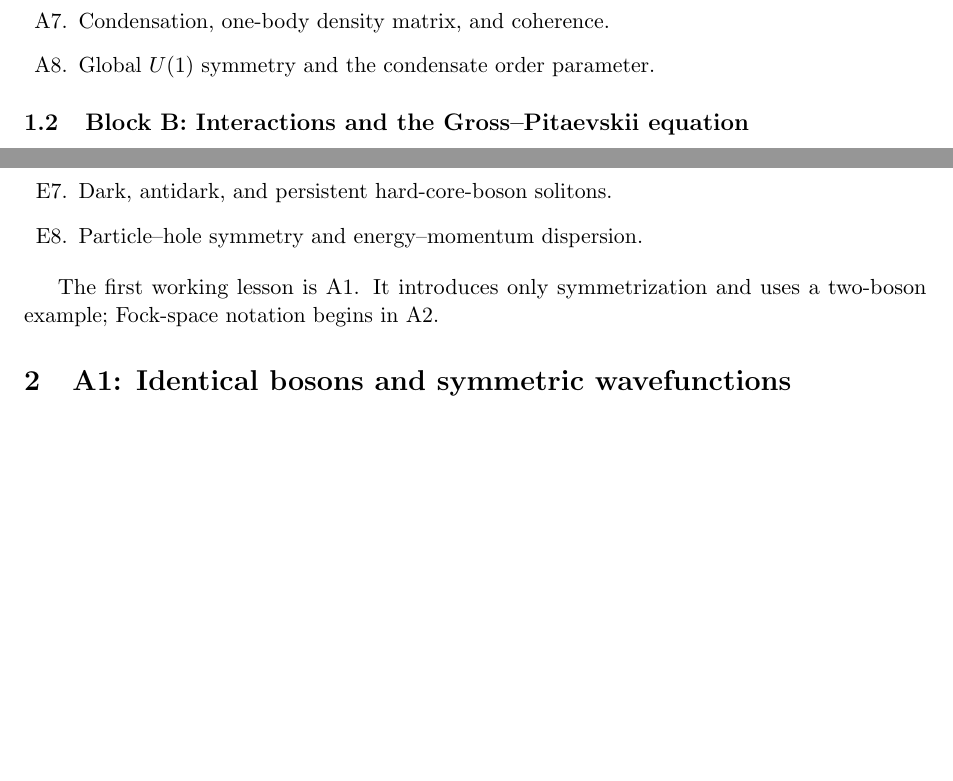
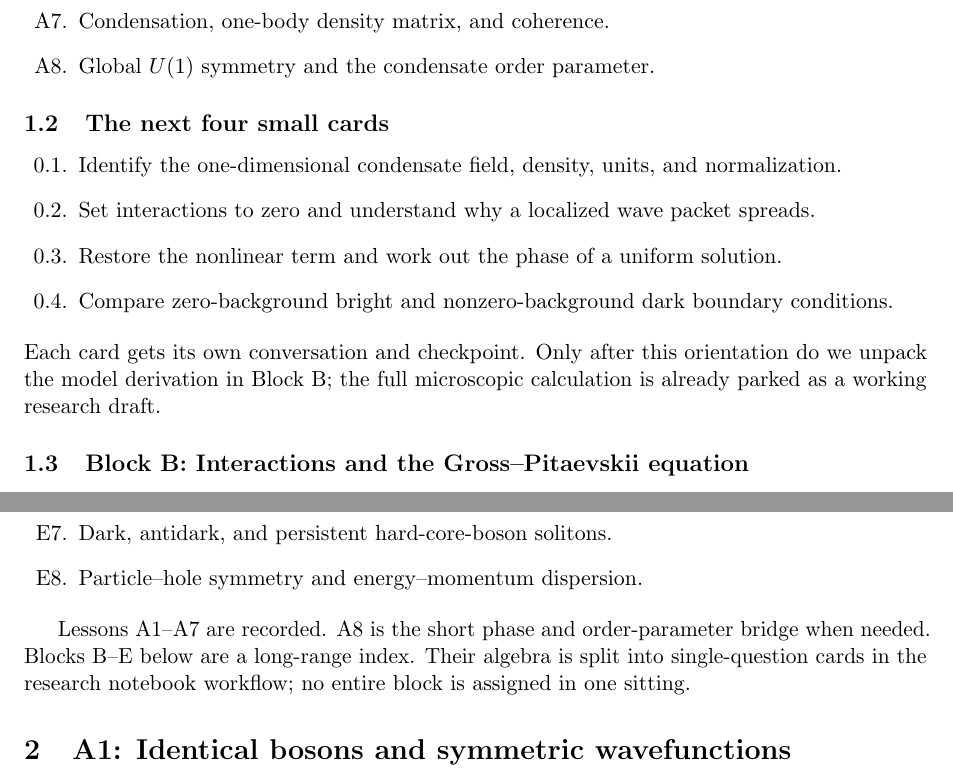
Before and after one commit to Kshitijsqdn303/Pure-Quantum-Mechanics, a LaTeX document (BEC-Solitons-Notes/main.tex, which reads BEC-Solitons-Notes/roadmap.tex): two parts of pages 2 and 3 of 11 before the commit and two parts of pages 2 and 3 of 12 after it, joined at a grey line, cut so that both start at the same text, the shorter picture padded with empty space. Compiled offline with pdfLaTeX.

Commit message:
Clarify one-question lesson cadence and next four cards

```diff
--- a/BEC-Solitons-Notes/roadmap.tex
+++ b/BEC-Solitons-Notes/roadmap.tex
@@ -18,6 +18,15 @@ Each lesson has one conceptual job, one central derivation, and one checkpoint.
   \item Condensation, one-body density matrix, and coherence.
   \item Global $U(1)$ symmetry and the condensate order parameter.
 \end{enumerate}
+
+\subsection{The next four small cards}
+\begin{enumerate}[label=0.\arabic*.]
+  \item Identify the one-dimensional condensate field, density, units, and normalization.
+  \item Set interactions to zero and understand why a localized wave packet spreads.
+  \item Restore the nonlinear term and work out the phase of a uniform solution.
+  \item Compare zero-background bright and nonzero-background dark boundary conditions.
+\end{enumerate}
+Each card gets its own conversation and checkpoint. Only after this orientation do we unpack the model derivation in Block B; the full microscopic calculation is already parked as a working research draft.
 
 \subsection{Block B: Interactions and the Gross--Pitaevskii equation}
 \begin{enumerate}[label=B\arabic*.]
@@ -60,5 +69,4 @@ Each lesson has one conceptual job, one central derivation, and one checkpoint.
   \item Particle--hole symmetry and energy--momentum dispersion.
 \end{enumerate}
 
-The first working lesson is A1. It introduces only symmetrization and uses a
-two-boson example; Fock-space notation begins in A2.
+Lessons A1--A7 are recorded. A8 is the short phase and order-parameter bridge when needed. Blocks B--E below are a long-range index. Their algebra is split into single-question cards in the research notebook workflow; no entire block is assigned in one sitting.
```
Also changed, not shown: BEC-Solitons-Notes/roadmap.tex (2 more changed lines).
